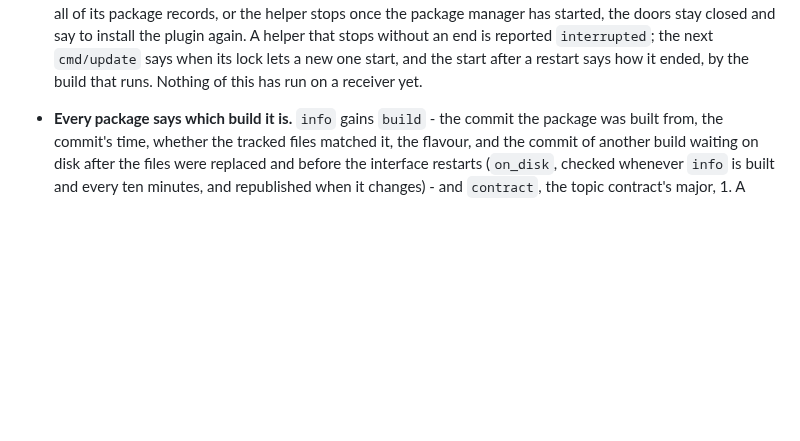
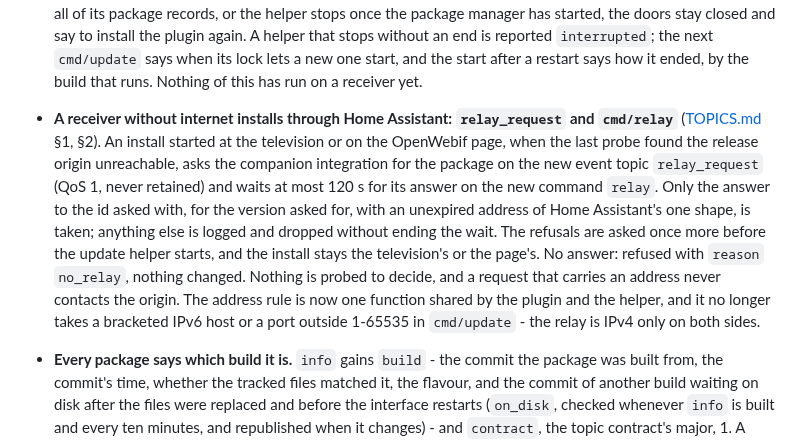
Before and after one commit to deltasystems-pl/enigma2-mqtt-bridge, a Markdown page: CHANGELOG.md, the part around the change. Rendered like a GitHub page; blank space fills up the shorter version.

Commit message:
docs: the relay handshake in TRANSACTION.md and the changelog

```diff
--- a/CHANGELOG.md
+++ b/CHANGELOG.md
@@ -36,6 +36,19 @@ version that has no section here.
   to install the plugin again. A helper that stops without an end is reported
   `interrupted`; the next `cmd/update` says when its lock lets a new one start, and the start after
   a restart says how it ended, by the build that runs. Nothing of this has run on a receiver yet.
+
+- **A receiver without internet installs through Home Assistant: `relay_request` and `cmd/relay`**
+  ([TOPICS.md](docs/TOPICS.md) §1, §2). An install started at the television or on the OpenWebif
+  page, when the last probe found the release origin unreachable, asks the companion integration
+  for the package on the new event topic `relay_request` (QoS 1, never retained) and waits at most
+  120 s for its answer on the new command `relay`. Only the answer to the id asked with, for the
+  version asked for, with an unexpired address of Home Assistant's one shape, is taken; anything
+  else is logged and dropped without ending the wait. The refusals are asked once more before the
+  update helper starts, and the install stays the television's or the page's. No answer: refused
+  with `reason` `no_relay`, nothing changed. Nothing is probed to decide, and a request that carries
+  an address never contacts the origin. The address rule is now one function shared by the plugin
+  and the helper, and it no longer takes a bracketed IPv6 host or a port outside 1-65535 in
+  `cmd/update` - the relay is IPv4 only on both sides.
 
 - **Every package says which build it is.** `info` gains `build` - the commit the package was
   built from, the commit's time, whether the tracked files matched it, the flavour, and the commit
```
Also changed, not shown: docs/TRANSACTION.md (+5 -1 lines).
